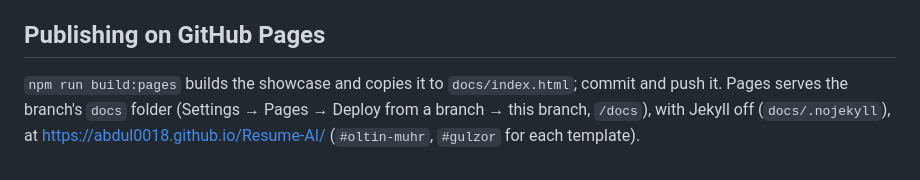
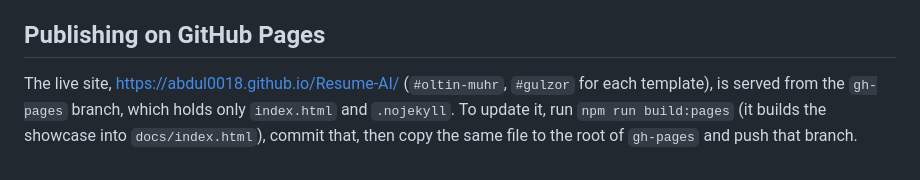
Before and after one commit to abdul0018/Resume-AI, a Markdown page: docs/opening-film.md, the part around the change. Rendered like a GitHub page.

Commit message:
Note that the live site is served from gh-pages
Co-Authored-By: Claude Opus 5.5 <noreply@anthropic.com>
Claude-Session: https://claude.ai/code/session_01KqcxXTnvoWPWgEwA4zEgYt

```diff
--- a/docs/opening-film.md
+++ b/docs/opening-film.md
@@ -64,6 +64,7 @@ Negative prompt: hands, fingers, text, letters, logo, watermark, camera shake, z
 
 ## Publishing on GitHub Pages
 
-`npm run build:pages` builds the showcase and copies it to `docs/index.html`; commit and push it. Pages serves
-the branch's `docs` folder (Settings → Pages → Deploy from a branch → this branch, `/docs`), with Jekyll off
-(`docs/.nojekyll`), at https://abdul0018.github.io/Resume-AI/ (`#oltin-muhr`, `#gulzor` for each template).
+The live site, https://abdul0018.github.io/Resume-AI/ (`#oltin-muhr`, `#gulzor` for each template), is served
+from the `gh-pages` branch, which holds only `index.html` and `.nojekyll`. To update it, run
+`npm run build:pages` (it builds the showcase into `docs/index.html`), commit that, then copy the same file to
+the root of `gh-pages` and push that branch.
```
